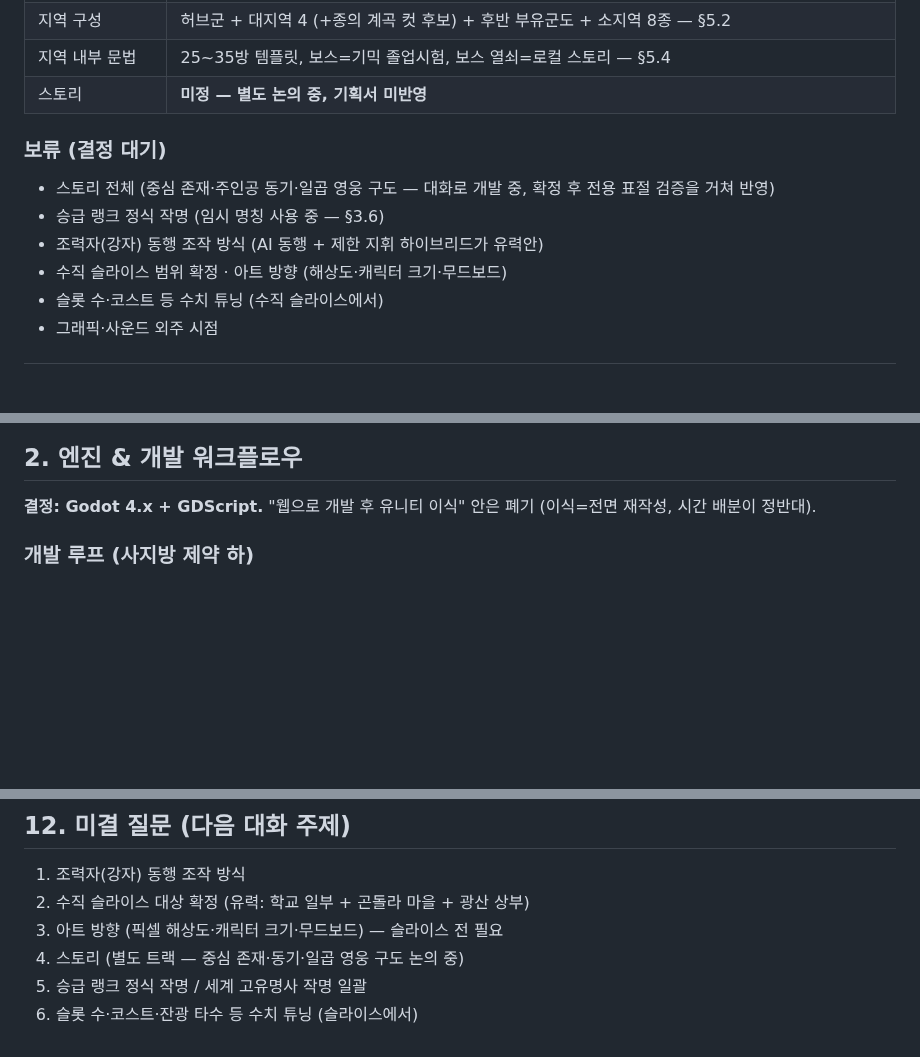
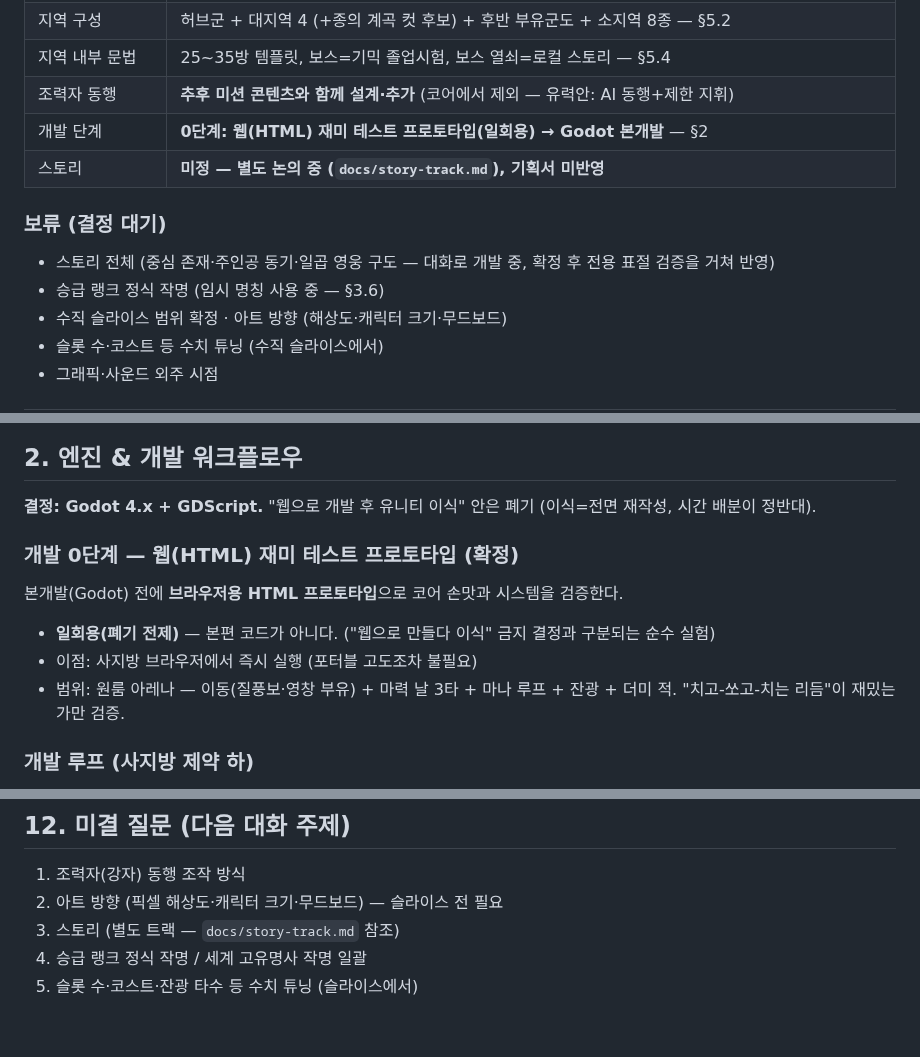
Before and after one commit to abback-go/yemogame2, a Markdown page: docs/game-design.md, 3 parts joined by grey strips. Rendered like a GitHub page; blank space fills up the shorter version.

```diff
--- a/docs/game-design.md
+++ b/docs/game-design.md
@@ -32,12 +32,13 @@
 | 월드 구조 | **대협곡 세계** — 협곡 학교 허브, 양방향 수직(심부+하늘), 루프 5개, 패스트트래블 2종 — §5.2~5.3 |
 | 지역 구성 | 허브군 + 대지역 4 (+종의 계곡 컷 후보) + 후반 부유군도 + 소지역 8종 — §5.2 |
 | 지역 내부 문법 | 25~35방 템플릿, 보스=기믹 졸업시험, 보스 열쇠=로컬 스토리 — §5.4 |
-| 스토리 | **미정 — 별도 논의 중, 기획서 미반영** |
+| 조력자 동행 | **추후 미션 콘텐츠와 함께 설계·추가** (코어에서 제외 — 유력안: AI 동행+제한 지휘) |
+| 개발 단계 | **0단계: 웹(HTML) 재미 테스트 프로토타입(일회용) → Godot 본개발** — §2 |
+| 스토리 | **미정 — 별도 논의 중 (`docs/story-track.md`), 기획서 미반영** |
 
 ### 보류 (결정 대기)
 - 스토리 전체 (중심 존재·주인공 동기·일곱 영웅 구도 — 대화로 개발 중, 확정 후 전용 표절 검증을 거쳐 반영)
 - 승급 랭크 정식 작명 (임시 명칭 사용 중 — §3.6)
-- 조력자(강자) 동행 조작 방식 (AI 동행 + 제한 지휘 하이브리드가 유력안)
 - 수직 슬라이스 범위 확정 · 아트 방향 (해상도·캐릭터 크기·무드보드)
 - 슬롯 수·코스트 등 수치 튜닝 (수직 슬라이스에서)
 - 그래픽·사운드 외주 시점
@@ -60,6 +61,12 @@
 ## 2. 엔진 & 개발 워크플로우
 
 **결정: Godot 4.x + GDScript.** "웹으로 개발 후 유니티 이식" 안은 폐기 (이식=전면 재작성, 시간 배분이 정반대).
+
+### 개발 0단계 — 웹(HTML) 재미 테스트 프로토타입 (확정)
+본개발(Godot) 전에 **브라우저용 HTML 프로토타입**으로 코어 손맛과 시스템을 검증한다.
+- **일회용(폐기 전제)** — 본편 코드가 아니다. ("웹으로 만들다 이식" 금지 결정과 구분되는 순수 실험)
+- 이점: 사지방 브라우저에서 즉시 실행 (포터블 고도조차 불필요)
+- 범위: 원룸 아레나 — 이동(질풍보·영창 부유) + 마력 날 3타 + 마나 루프 + 잔광 + 더미 적. "치고-쏘고-치는 리듬"이 재밌는가만 검증.
 
 ### 개발 루프 (사지방 제약 하)
 1. **Claude Code(웹)** 에서 로직·시스템·레벨 데이터 작성 → git 커밋/푸시
@@ -486,8 +493,7 @@
 ## 12. 미결 질문 (다음 대화 주제)
 
 1. 조력자(강자) 동행 조작 방식
-3. 수직 슬라이스 대상 확정 (유력: 학교 일부 + 곤돌라 마을 + 광산 상부)
-4. 아트 방향 (픽셀 해상도·캐릭터 크기·무드보드) — 슬라이스 전 필요
-5. 스토리 (별도 트랙 — 중심 존재·동기·일곱 영웅 구도 논의 중)
-6. 승급 랭크 정식 작명 / 세계 고유명사 작명 일괄
-7. 슬롯 수·코스트·잔광 타수 등 수치 튜닝 (슬라이스에서)
+2. 아트 방향 (픽셀 해상도·캐릭터 크기·무드보드) — 슬라이스 전 필요
+3. 스토리 (별도 트랙 — `docs/story-track.md` 참조)
+4. 승급 랭크 정식 작명 / 세계 고유명사 작명 일괄
+5. 슬롯 수·코스트·잔광 타수 등 수치 튜닝 (슬라이스에서)
```
Also changed, not shown: TODO.md (added, +24 -0 lines), docs/story-track.md (added, +55 -0 lines).
